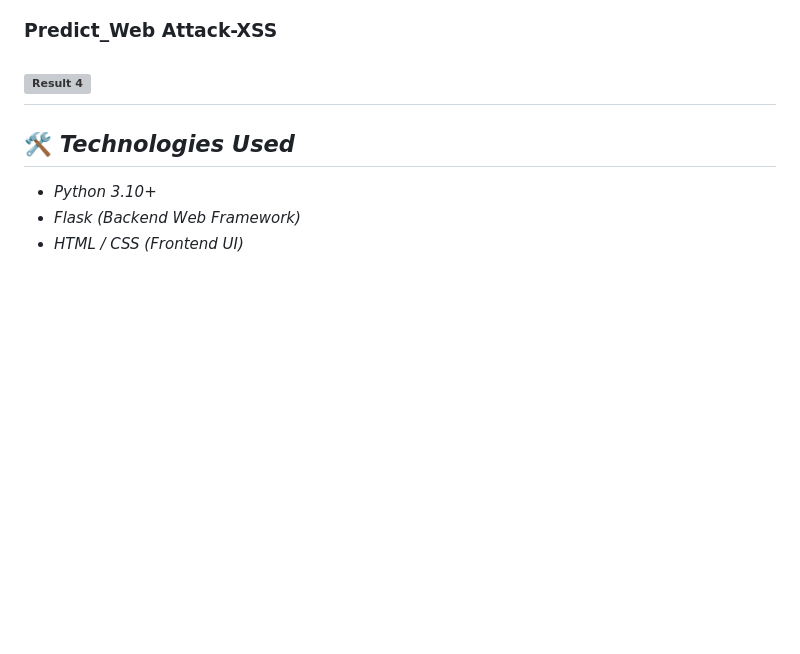
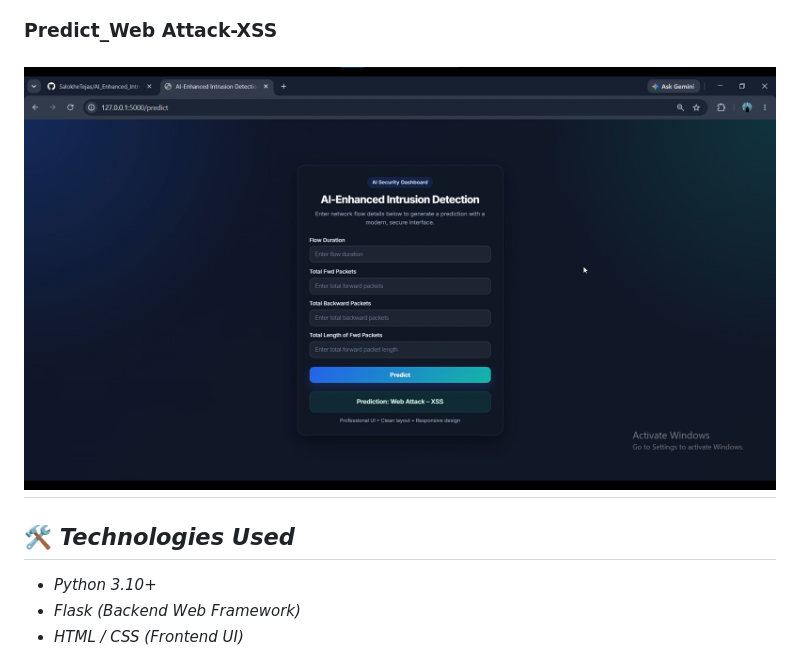
Before and after one commit to SalokheTejas/AI_Enhanced_Intrusion_Detection_System, a Markdown page: README.md, the part around the change. Rendered like a GitHub page; blank space fills up the shorter version; grey boxes are pictures that could not be loaded.

```diff
--- a/README.md
+++ b/README.md
@@ -26,7 +26,7 @@ By combining advanced *Random Forest Classification* with cybersecurity domain k
 ![Result 3](Outputs_Screen_Shots/Predict_Web_Attack-Brute_Force.png)
 
 ### Predict_Web Attack-XSS
-![Result 4](Outputs_Screen_Shots/Predict_Web_Attack-XSS.png)
+![Result 4](Outputs_Screen_Shots/Predict_Web_Attack_XSS.png)
 ---
 
 ## 🛠 *Technologies Used*
```
